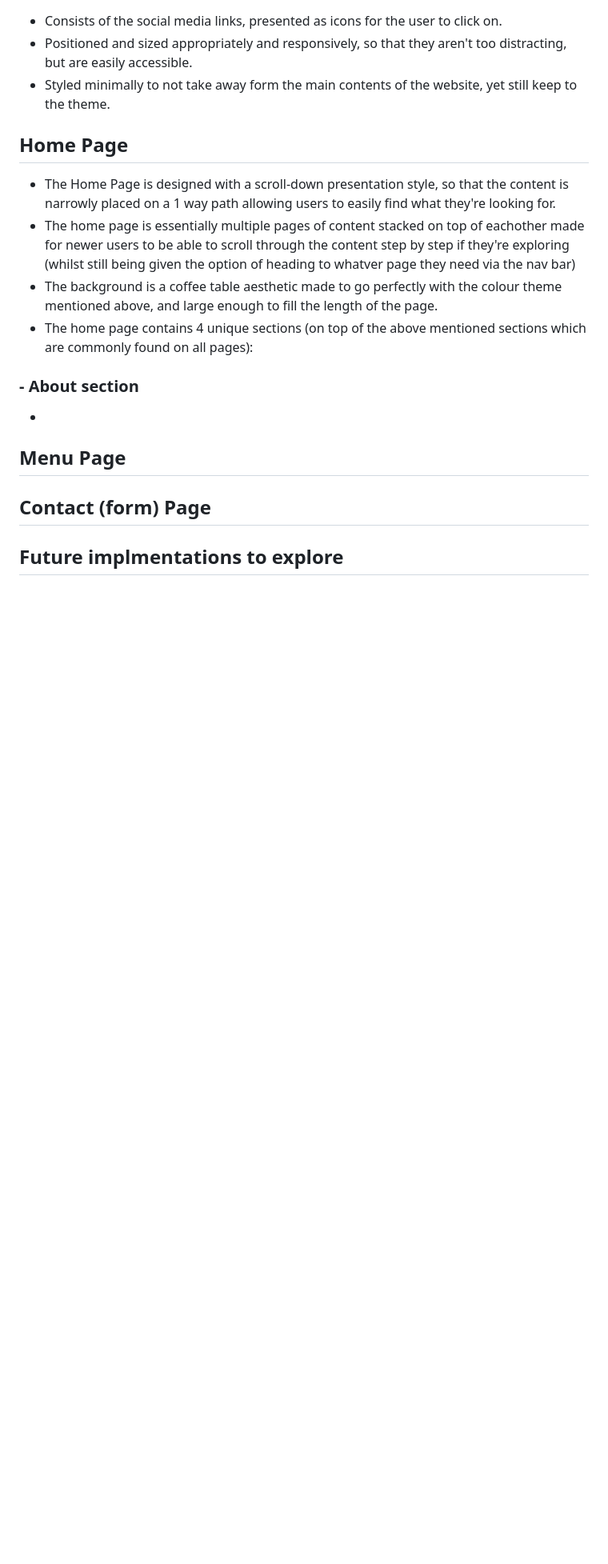
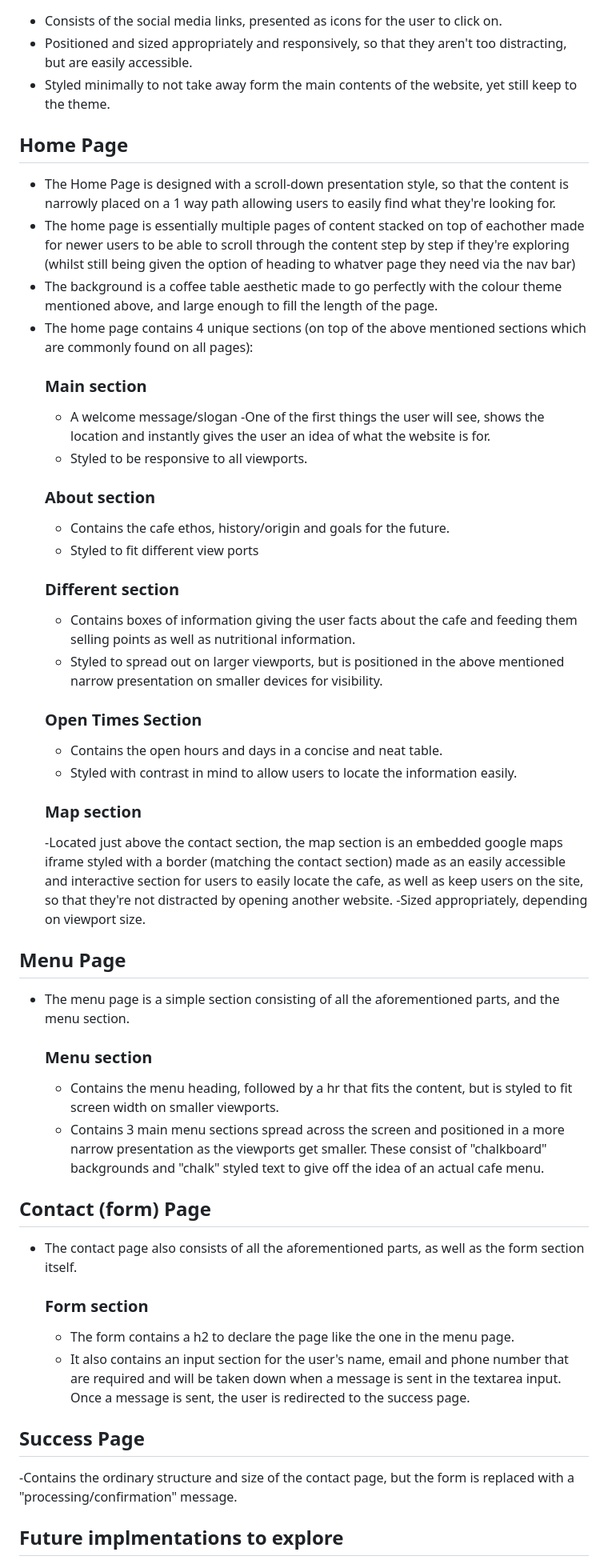
Before and after one commit to Liam-WB/Hackney-Coffee-Website-Liam-Blake-Portfolio-Project-1-, a Markdown page: README.md, the part around one of its changes. Shown at 80% size. GitHub-like rendering; blank space fills up the shorter version.

Commit message:
-Add rest of features, Technology, Testing heading

```diff
--- a/README.md
+++ b/README.md
@@ -103,11 +102,38 @@ The website contains the listed below features:
 - The home page is essentially multiple pages of content stacked on top of eachother made for newer users to be able to scroll through the content step by step if they're exploring (whilst still being given the option of heading to whatver page they need via the nav bar)
 - The background is a coffee table aesthetic made to go perfectly with the colour theme mentioned above, and large enough to fill the length of the page.
 - The home page contains 4 unique sections (on top of the above mentioned sections which are commonly found on all pages):
- ### - About section
-  -
+  ### Main section
+  - A welcome message/slogan -One of the first things the user will see, shows the location and instantly gives the user an idea of what the website is for.
+  - Styled to be responsive to all viewports.
+  ### About section
+  - Contains the cafe ethos, history/origin and goals for the future.
+  - Styled to fit different view ports
+  ### Different section
+  - Contains boxes of information giving the user facts about the cafe and feeding them selling points as well as nutritional information.
+  - Styled to spread out on larger viewports, but is positioned in the above mentioned narrow presentation on smaller devices for visibility.
+  ### Open Times Section
+  - Contains the open hours and days in a concise and neat table.
+  - Styled with contrast in mind to allow users to locate the information easily.
+  ### Map section
+  -Located just above the contact section, the map section is an embedded google maps iframe styled with a border (matching the contact section) made as an easily accessible and interactive section for users to easily locate the cafe, as well as keep users on the site, so that they're not distracted by opening another website.
+  -Sized appropriately, depending on viewport size.
 
 ## Menu Page
 
+- The menu page is a simple section consisting of all the aforementioned parts, and the menu section.
+  ### Menu section
+  - Contains the menu heading, followed by a hr that fits the content, but is styled to fit screen width on smaller viewports.
+  - Contains 3 main menu sections spread across the screen and positioned in a more narrow presentation as the viewports get smaller. These consist of "chalkboard" backgrounds and "chalk" styled text to give off the idea of an actual cafe menu.
+
 ## Contact (form) Page
 
+- The contact page also consists of all the aforementioned parts, as well as the form section itself.
+  ### Form section
+  - The form contains a h2 to declare the page like the one in the menu page.
+  - It also contains an input section for the user's name, email and phone number that are required and will be taken down when a message is sent in the textarea input. Once a message is sent, the user is redirected to the success page.
+
+## Success Page
+
+-Contains the ordinary structure and size of the contact page, but the form is replaced with a "processing/confirmation" message.
+
 ## Future implmentations to explore
```
Also changed, not shown: other parts of README.md (+56 -1 lines).
